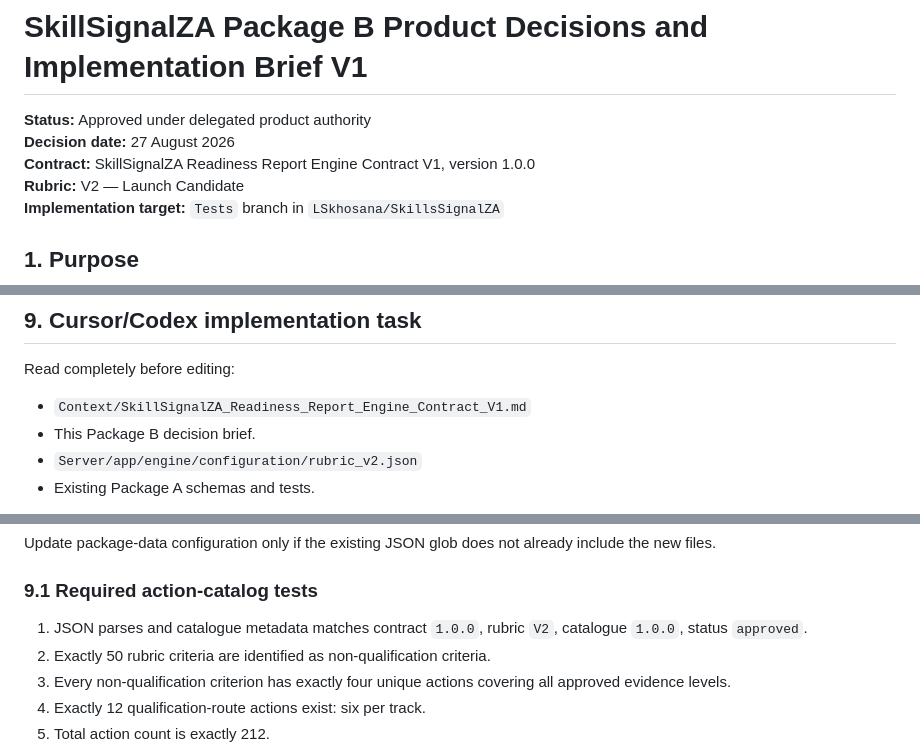
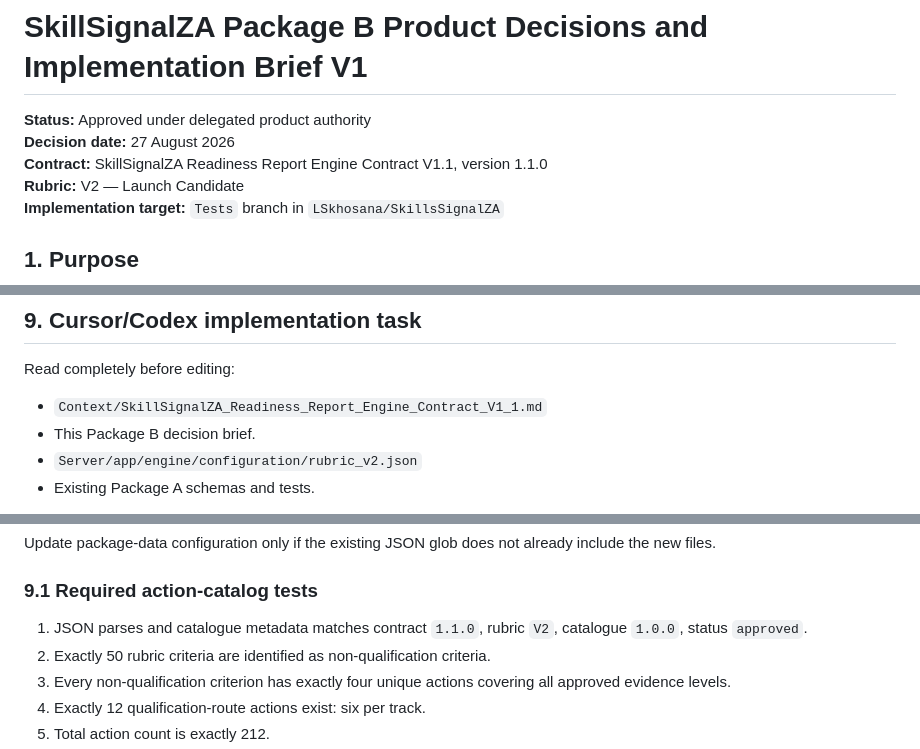
Before and after one commit to LSkhosana/SkillsSignalZA, a Markdown page: Context/SkillSignalZA_Package_B_Product_Decisions_and_Implementation_Brief_V1.md, 3 parts joined by grey strips. GitHub-like rendering.

Commit message:
Reference Engine Contract V1.1 in Package B brief

```diff
--- a/Context/SkillSignalZA_Package_B_Product_Decisions_and_Implementation_Brief_V1.md
+++ b/Context/SkillSignalZA_Package_B_Product_Decisions_and_Implementation_Brief_V1.md
@@ -2,7 +2,7 @@
 
 **Status:** Approved under delegated product authority
 **Decision date:** 27 August 2026
-**Contract:** SkillSignalZA Readiness Report Engine Contract V1, version 1.0.0
+**Contract:** SkillSignalZA Readiness Report Engine Contract V1.1, version 1.1.0
 **Rubric:** V2 — Launch Candidate
 **Implementation target:** `Tests` branch in `LSkhosana/SkillsSignalZA`
 
@@ -291,7 +291,7 @@ Dataset-based projects must also require public, safely anonymised, or clearly d
 
 Read completely before editing:
 
-- `Context/SkillSignalZA_Readiness_Report_Engine_Contract_V1.md`
+- `Context/SkillSignalZA_Readiness_Report_Engine_Contract_V1_1.md`
 - This Package B decision brief.
 - `Server/app/engine/configuration/rubric_v2.json`
 - Existing Package A schemas and tests.
@@ -309,7 +309,7 @@ Update package-data configuration only if the existing JSON glob does not alread
 
 ### 9.1 Required action-catalog tests
 
-1. JSON parses and catalogue metadata matches contract `1.0.0`, rubric `V2`, catalogue `1.0.0`, status `approved`.
+1. JSON parses and catalogue metadata matches contract `1.1.0`, rubric `V2`, catalogue `1.0.0`, status `approved`.
 2. Exactly 50 rubric criteria are identified as non-qualification criteria.
 3. Every non-qualification criterion has exactly four unique actions covering all approved evidence levels.
 4. Exactly 12 qualification-route actions exist: six per track.
```
Also changed, not shown: other parts of Context/SkillSignalZA_Package_B_Product_Decisions_and_Implementation_Brief_V1.md (+1 -1 lines).
